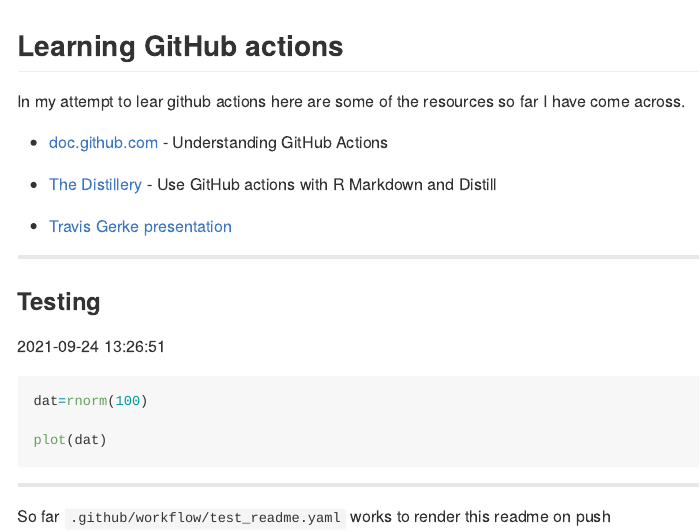
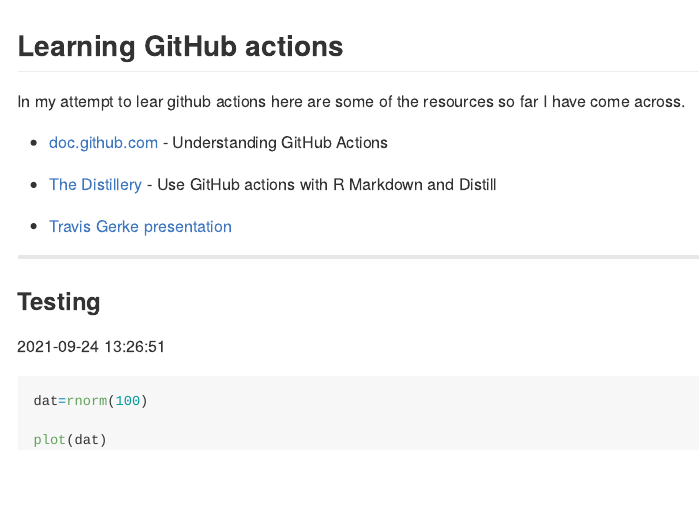
Before and after one commit to SwampThingPaul/test_githubaction, an R Markdown document (README.Rmd): the page in a window 1100 px wide, from its top. Rendered offline with R 4.5, knitr and Pandoc, with nearby package versions; the code chunks are not run, so their results and figures are left out.

Commit message:
removed line

````diff
--- a/README.Rmd
+++ b/README.Rmd
@@ -28,10 +28,3 @@
 plot(dat)
 
 ```
-
-
-
-
-***
-
-So far `.github/workflow/test_readme.yaml` works to render this readme on push
````
